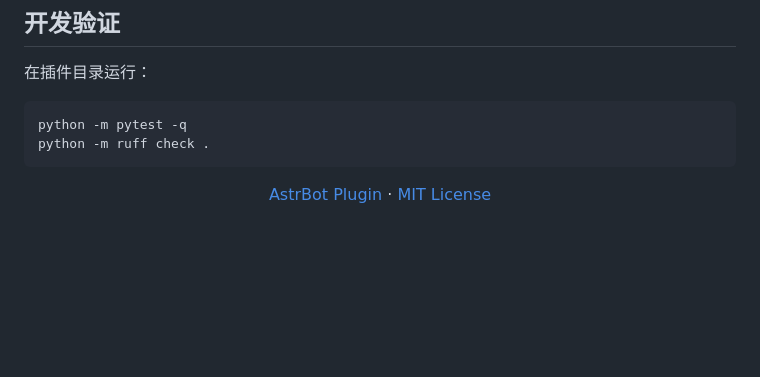
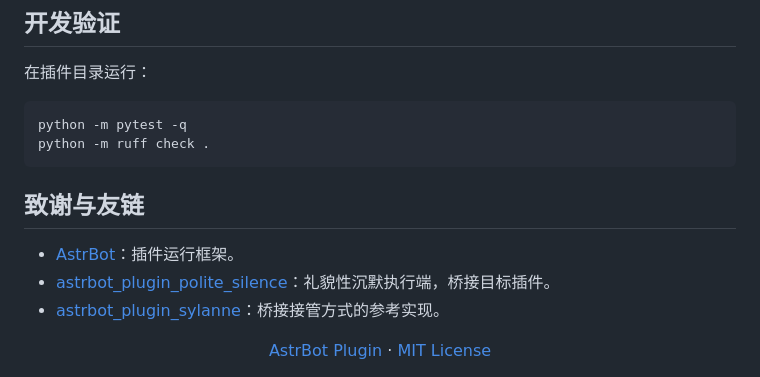
Before and after one commit to 2718labs/astrbot_plugin_companion_lite_v2, a Markdown page: README.md, the part around the change. GitHub-like rendering; blank space fills up the shorter version.

Commit message:
docs: 新增致谢与友链

````diff
--- a/README.md
+++ b/README.md
@@ -188,6 +188,12 @@ python -m pytest -q
 python -m ruff check .
 ```
 
+## 致谢与友链
+
+- [AstrBot](https://github.com/AstrBotDevs/AstrBot)：插件运行框架。
+- [astrbot_plugin_polite_silence](https://github.com/KitsuneiMomo/astrbot_plugin_polite_silence)：礼貌性沉默执行端，桥接目标插件。
+- [astrbot_plugin_sylanne](https://github.com/Ayleovelle/astrbot_plugin_sylanne)：桥接接管方式的参考实现。
+
 <div align="center">
   <a href="https://github.com/AstrBotDevs/AstrBot">AstrBot Plugin</a> ·
   <a href="LICENSE">MIT License</a>
````
